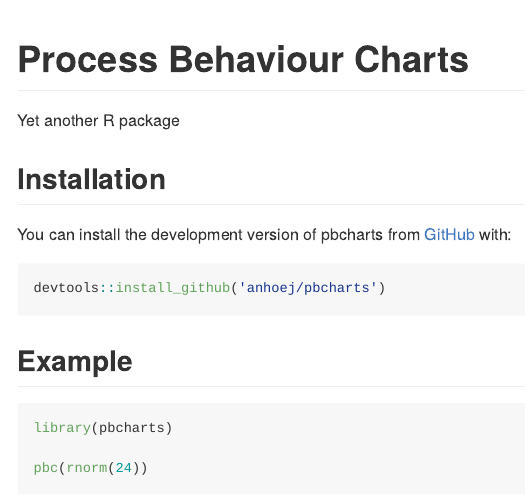
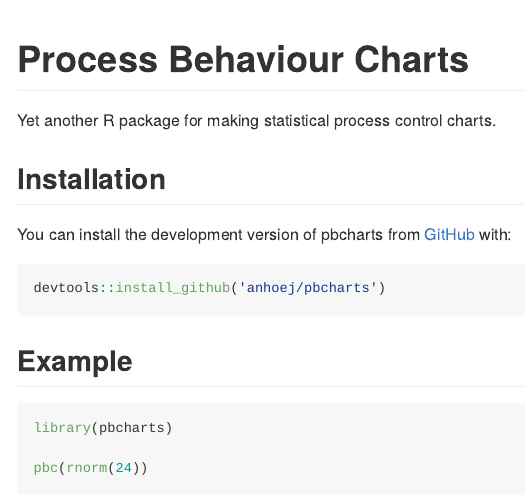
Before and after one commit to anhoej/pbcharts, an R Markdown document (README.Rmd): the page in a window 1100 px wide, from its top. The pictures show the output file README.md that the author committed with the source, drawn offline in the style of GitHub.

Commit message:
Update readme.

```diff
--- a/README.Rmd
+++ b/README.Rmd
@@ -18,7 +19,7 @@ knitr::opts_chunk$set(
 <!-- badges: start -->
 <!-- badges: end -->
 
-Yet another R package
+Yet another R package for making statistical process control charts.
 
 ## Installation
 
```
Also changed, not shown: README.md, README.Rmd (3 more changed lines), 2 other files.
